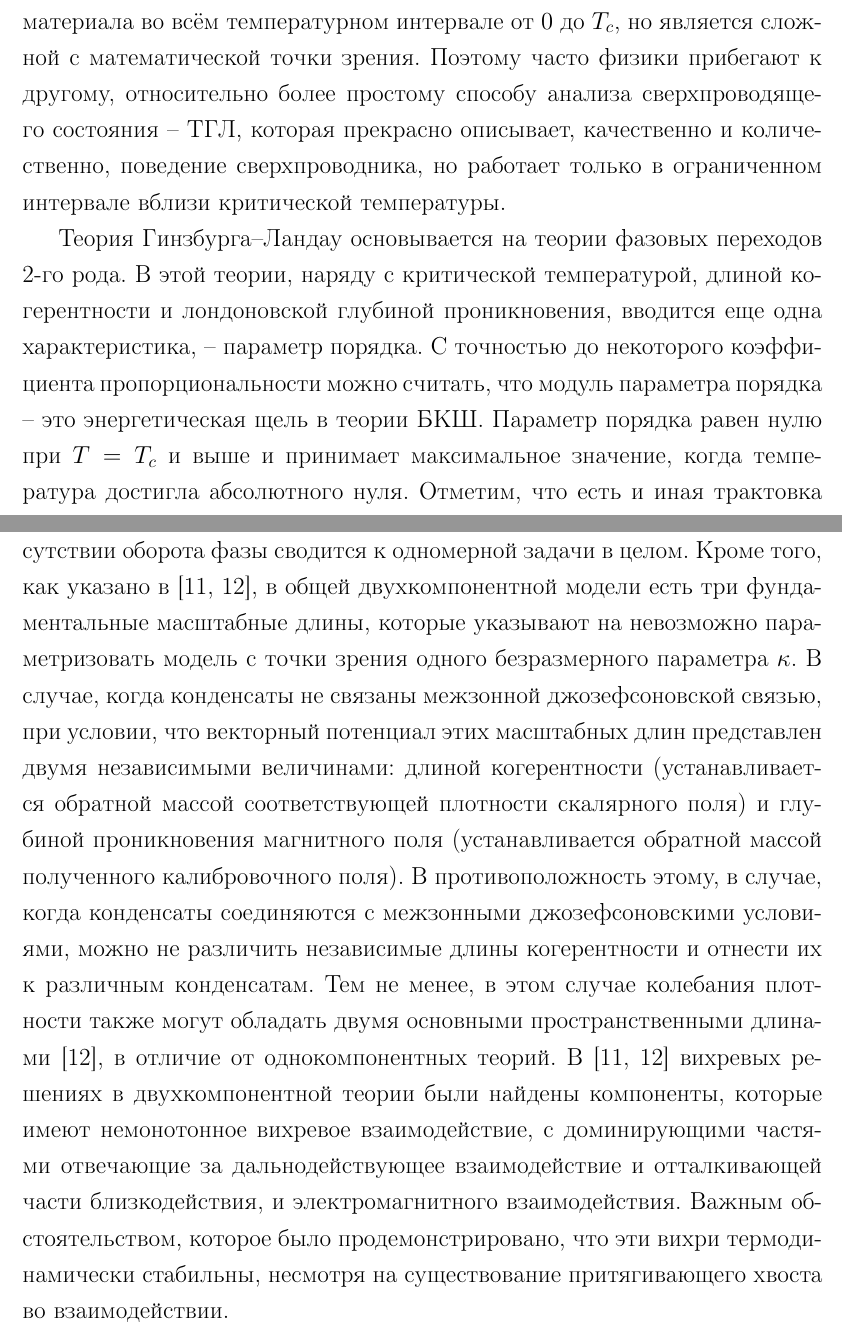
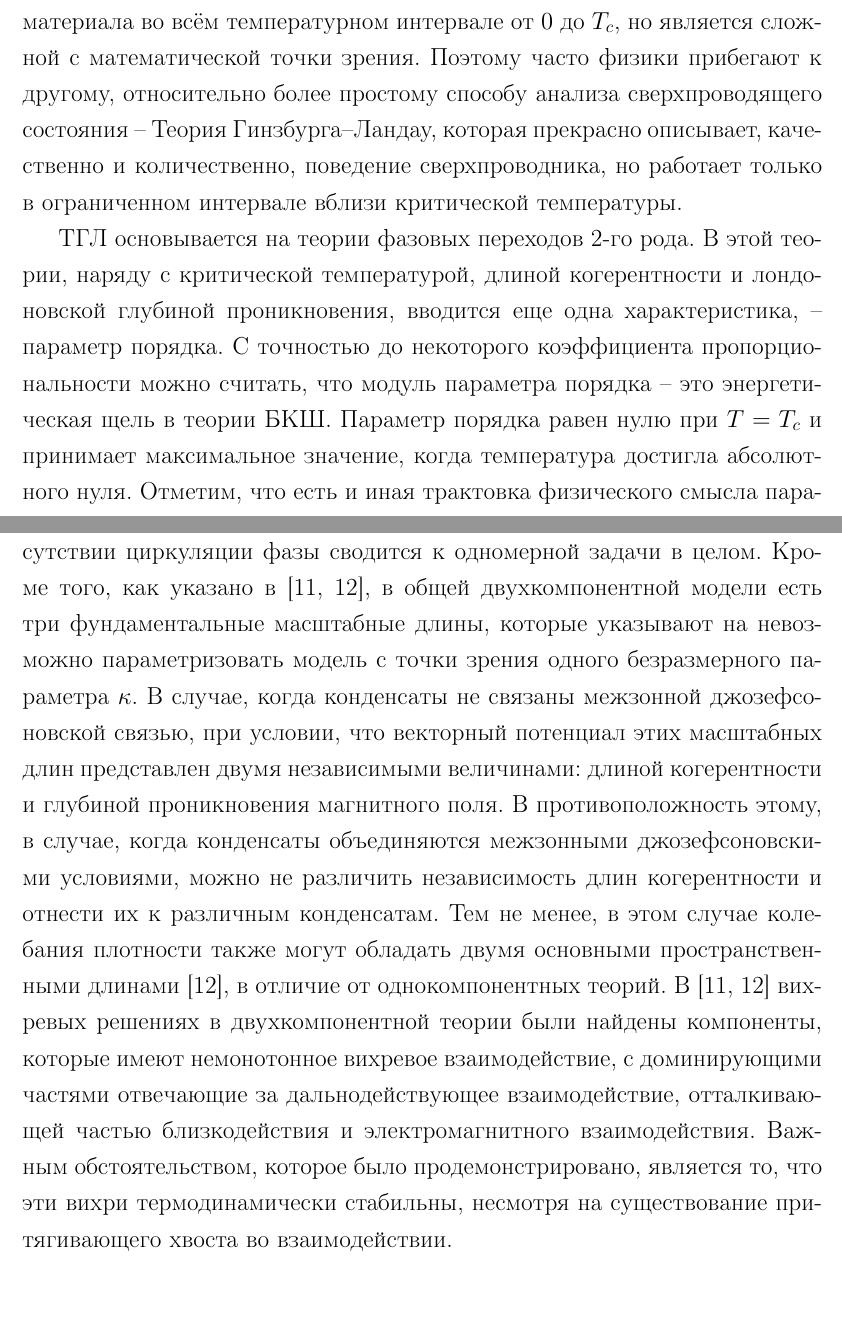
Before and after one commit to FreeCX/diploma, a LaTeX thesis (text/00-diploma.tex, which reads text/05-text.tex): two parts of pages 14 and 19 of 69, joined at a grey line, cut so that both start at the same text, the shorter picture padded with empty space. Compiled offline with pdfLaTeX.

Commit message:
fix, add & upd

```diff
--- a/text/05-text.tex
+++ b/text/05-text.tex
@@ -17,16 +17,16 @@
 Теория БКШ дает исчерпывающее описание сверхпроводящих свойств материала во
 всём температурном интервале от \( 0 \) до \( T_c \), но является сложной с
 математической точки зрения. Поэтому часто физики прибегают к другому,
-относительно более простому способу анализа сверхпроводящего состояния -- ТГЛ,
-которая прекрасно описывает, качественно и количественно, поведение
-сверхпроводника, но работает только в ограниченном интервале вблизи
-критической температуры.
+относительно более простому способу анализа сверхпроводящего состояния --
+Теория Гинзбурга–Ландау, которая прекрасно описывает, качественно и
+количественно, поведение сверхпроводника, но работает только в ограниченном
+интервале вблизи критической температуры.
 
-Теория Гинзбурга–Ландау основывается на теории фазовых переходов 2-го рода. В
-этой теории, наряду с критической температурой, длиной когерентности и
-лондоновской глубиной проникновения, вводится еще одна характеристика, --
-параметр порядка. С точностью до некоторого коэффициента пропорциональности
-можно считать, что модуль параметра порядка -- это энергетическая щель в
-теории БКШ. Параметр порядка равен нулю при \( T = T_c \) и выше и принимает
-максимальное значение, когда температура достигла абсолютного нуля. Отметим,
-что есть и иная трактовка физического смысла параметра порядка: квадрат его
+ТГЛ основывается на теории фазовых переходов 2-го рода. В этой теории, наряду
+с критической температурой, длиной когерентности и лондоновской глубиной
+проникновения, вводится еще одна характеристика, -- параметр порядка. С
+точностью до некоторого коэффициента пропорциональности можно считать, что
+модуль параметра порядка -- это энергетическая щель в теории БКШ. Параметр
+порядка равен нулю при \( T = T_c \) и принимает максимальное значение, когда
+температура достигла абсолютного нуля. Отметим, что есть и иная трактовка
+физического смысла параметра порядка: квадрат его модуля определяет
@@ -157,26 +155,24 @@ the Bitter decoration technique>>, в которой они сообщали о
 Возможность нового типа сверхпроводимости, отличного от первого и второго рода
 в многокомпонентных системах \cite{bib:1,bib:2} основана на следующих
 соображениях. Краевая задача в уравнении Гинзбурга-Ландау в присутствии
-оборота фазы сводится к одномерной задачи в целом. Кроме того, как указано в
+циркуляции фазы сводится к одномерной задачи в целом. Кроме того, как указано в
 \cite{bib:1,bib:2}, в общей двухкомпонентной модели есть три фундаментальные
 масштабные длины, которые указывают на невозможно параметризовать модель с
 точки зрения одного безразмерного параметра \( \kappa \). В случае, когда
 конденсаты не связаны межзонной джозефсоновской связью, при условии, что
 векторный потенциал этих масштабных длин представлен двумя независимыми
-величинами: длиной когерентности (устанавливается обратной массой
-соответствующей плотности скалярного поля) и глубиной проникновения магнитного
-поля (устанавливается обратной массой полученного калибровочного поля). В
-противоположность этому, в случае, когда конденсаты соединяются с межзонными
-джозефсоновскими условиями, можно не различить независимые длины когерентности
+величинами: длиной когерентности и глубиной проникновения магнитного поля. В
+противоположность этому, в случае, когда конденсаты объединяются межзонными
+джозефсоновскими условиями, можно не различить независимость длин когерентности
 и отнести их к различным конденсатам. Тем не менее, в этом случае колебания
 плотности также могут обладать двумя основными пространственными длинами
 \cite{bib:2}, в отличие от однокомпонентных теорий. В \cite{bib:1,bib:2}
 вихревых решениях в двухкомпонентной теории были найдены компоненты, которые
 имеют немонотонное вихревое взаимодействие, с доминирующими частями отвечающие
-за дальнодействующее взаимодействие и отталкивающей части близкодействия, и
+за дальнодействующее взаимодействие, отталкивающей частью близкодействия и
 электромагнитного взаимодействия. Важным обстоятельством, которое было
-продемонстрировано, что эти вихри термодинамически стабильны, несмотря на
-существование притягивающего хвоста во взаимодействии.
+продемонстрировано, является то, что эти вихри термодинамически стабильны,
+несмотря на существование притягивающего хвоста во взаимодействии.
 
 \begin{figure}[h!]
     \center
```
Also changed, not shown: text/05-text.tex (56 more changed lines).
